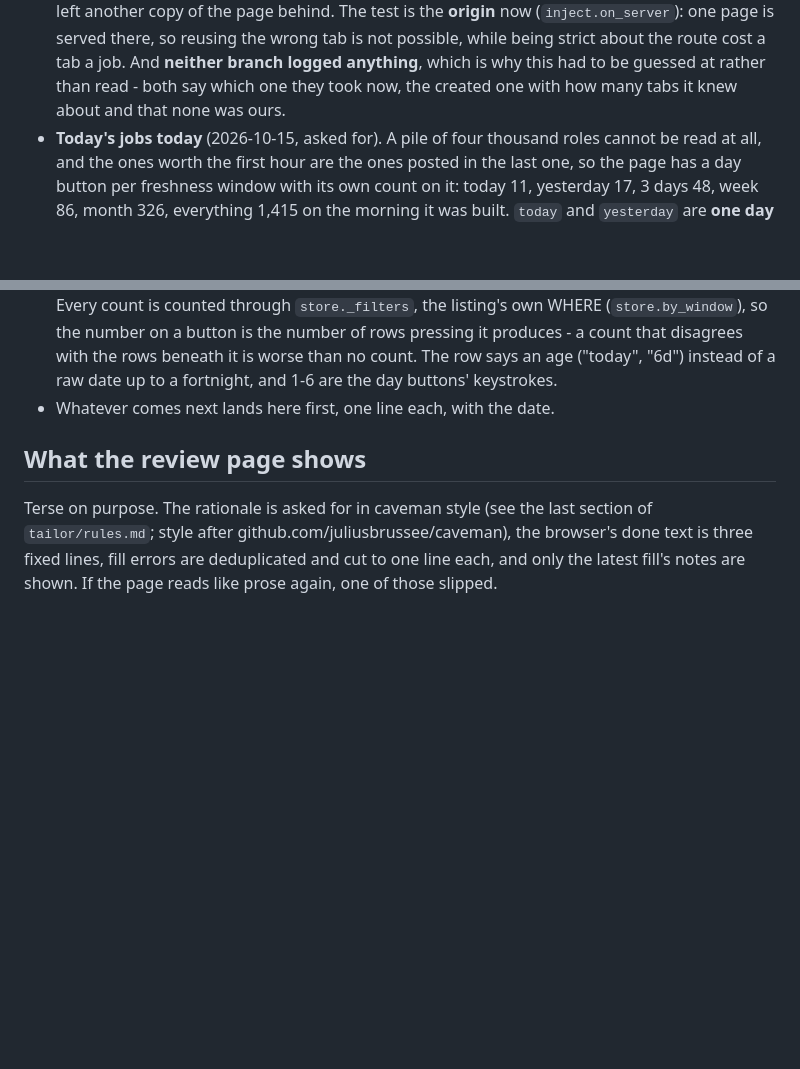
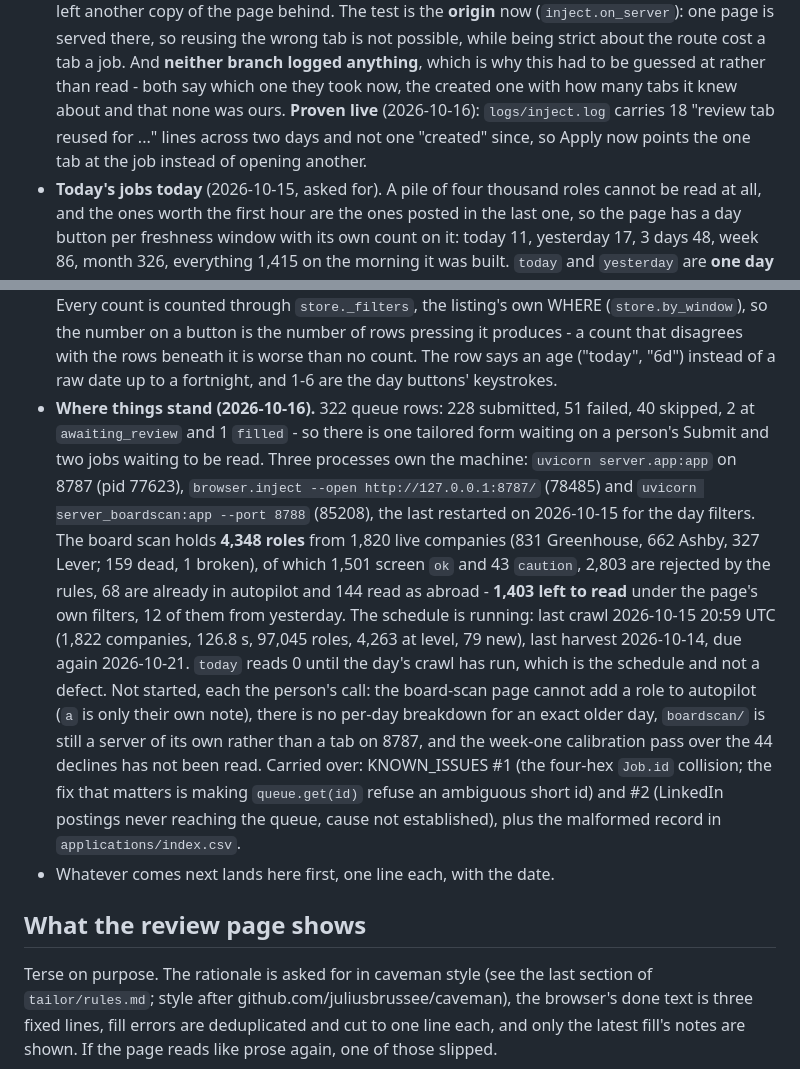
Before and after one commit to BHUVAN-RJ/Auto-Apply, a Markdown page: CLAUDE.md, 2 parts joined by grey strips. Rendered like a GitHub page; blank space fills up the shorter version.

Commit message:
docs: where things stand, so the next session starts from the numbers
A session that begins by rediscovering which servers are up, how many
roles are waiting and which fixes are still unproven spends its first
half hour on what the last one already knew. The counts here are read
off the live queue, the board scan and the schedule, not recalled.

The one Autopilot tab fix is marked proven: logs/inject.log carries 18
"review tab reused" lines across two days and no "created" since, so it
has met real Apply clicks and not only a test.

Co-Authored-By: Claude Opus 5 <noreply@anthropic.com>

```diff
--- a/CLAUDE.md
+++ b/CLAUDE.md
@@ -1930,6 +1930,9 @@ invariants first.
   tab a job. And **neither branch logged anything**, which is why this had
   to be guessed at rather than read - both say which one they took now, the
   created one with how many tabs it knew about and that none was ours.
+  **Proven live** (2026-10-16): `logs/inject.log` carries 18 "review tab
+  reused for ..." lines across two days and not one "created" since, so
+  Apply now points the one tab at the job instead of opening another.
 - **Today's jobs today** (2026-10-15, asked for). A pile of four thousand
   roles cannot be read at all, and the ones worth the first hour are the
   ones posted in the last one, so the page has a day button per freshness
@@ -1951,6 +1954,29 @@ invariants first.
   pressing it produces - a count that disagrees with the rows beneath it is
   worse than no count. The row says an age ("today", "6d") instead of a raw
   date up to a fortnight, and 1-6 are the day buttons' keystrokes.
+- **Where things stand (2026-10-16).** 322 queue rows: 228 submitted, 51
+  failed, 40 skipped, 2 at `awaiting_review` and 1 `filled` - so there is
+  one tailored form waiting on a person's Submit and two jobs waiting to be
+  read. Three processes own the machine: `uvicorn server.app:app` on 8787
+  (pid 77623), `browser.inject --open http://127.0.0.1:8787/` (78485) and
+  `uvicorn server_boardscan:app --port 8788` (85208), the last restarted on
+  2026-10-15 for the day filters. The board scan holds **4,348 roles** from
+  1,820 live companies (831 Greenhouse, 662 Ashby, 327 Lever; 159 dead, 1
+  broken), of which 1,501 screen `ok` and 43 `caution`, 2,803 are rejected
+  by the rules, 68 are already in autopilot and 144 read as abroad - **1,403
+  left to read** under the page's own filters, 12 of them from yesterday.
+  The schedule is running: last crawl 2026-10-15 20:59 UTC (1,822 companies,
+  126.8 s, 97,045 roles, 4,263 at level, 79 new), last harvest 2026-10-14,
+  due again 2026-10-21. `today` reads 0 until the day's crawl has run, which
+  is the schedule and not a defect. Not started, each the person's call: the
+  board-scan page cannot add a role to autopilot (`a` is only their own
+  note), there is no per-day breakdown for an exact older day, `boardscan/`
+  is still a server of its own rather than a tab on 8787, and the week-one
+  calibration pass over the 44 declines has not been read. Carried over:
+  KNOWN_ISSUES #1 (the four-hex `Job.id` collision; the fix that matters is
+  making `queue.get(id)` refuse an ambiguous short id) and #2 (LinkedIn
+  postings never reaching the queue, cause not established), plus the
+  malformed record in `applications/index.csv`.
 - Whatever comes next lands here first, one line each, with the date.
 
 ## What the review page shows
```
Also changed, not shown: PLAN.md (+10 -1 lines).
